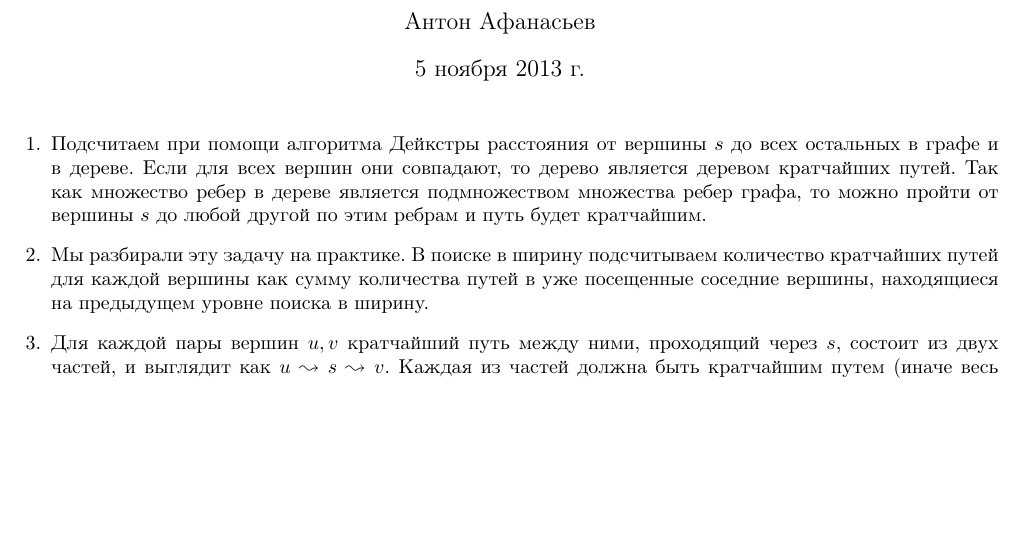
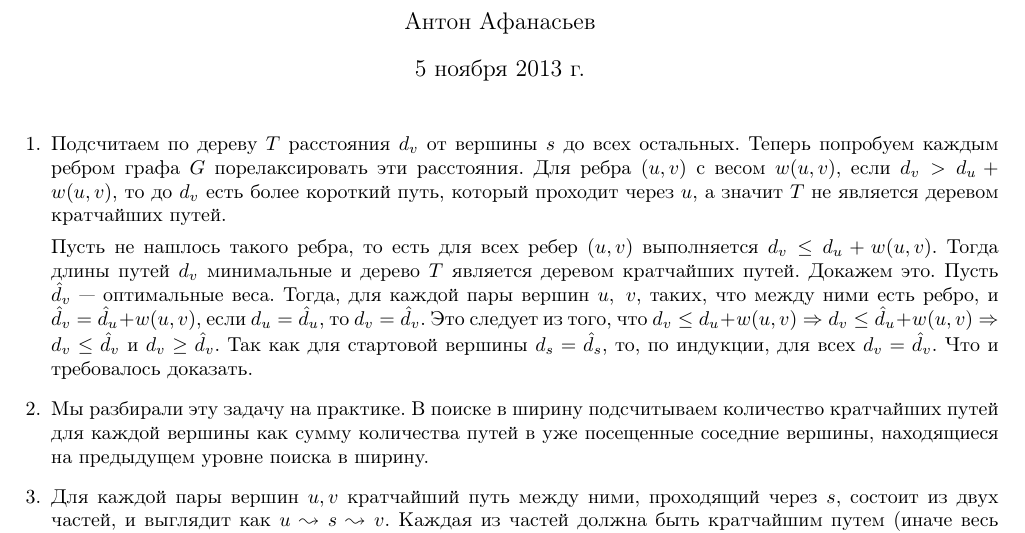
Before and after one commit to Icemore/homework, a LaTeX problem sheet (algo/hw/hw9/hw9.tex): part of the page, cut so that both start at the same text, the shorter picture padded with empty space. Compiled offline with pdfLaTeX.

Commit message:
algo hw9. first task fixed

```diff
--- a/algo/hw/hw9/hw9.tex
+++ b/algo/hw/hw9/hw9.tex
@@ -16,7 +16,9 @@
 
 \begin{enumerate}
 
-\item Подсчитаем при помощи алгоритма Дейкстры расстояния от вершины $s$ до всех остальных в графе и в дереве. Если для всех вершин они совпадают, то дерево является деревом кратчайших путей. Так как множество ребер в дереве является подмножеством множества ребер графа, то можно пройти от вершины $s$ до любой другой по этим ребрам и путь будет кратчайшим.
+\item Подсчитаем по дереву $T$ расстояния $d_v$ от вершины $s$ до всех остальных. Теперь попробуем каждым ребром графа $G$ порелаксировать эти расстояния. Для ребра $(u, v)$ с весом $w(u, v)$, если $d_v > d_u + w(u, v)$, то до $d_v$ есть более короткий путь, который проходит через $u$, а значит $T$ не является деревом кратчайших путей.
+
+Пусть не нашлось такого ребра, то есть для всех ребер $(u, v)$ выполняется $d_v \le d_u + w(u, v)$. Тогда длины путей $d_v$ минимальные и дерево $T$ является деревом кратчайших путей. Докажем это. Пусть $\hat d_v$ --- оптимальные веса. Тогда, для каждой пары вершин $u,\ v$, таких, что между ними есть ребро, и $\hat d_v = \hat d_u + w(u, v)$, если $d_u = \hat d_u$, то $d_v = \hat d_v$. Это следует из того, что $d_v \le d_u + w(u, v) \Rightarrow d_v \le \hat d_u + w(u, v) \Rightarrow d_v \le \hat d_v$ и $d_v \ge \hat d_v$. Так как для стартовой вершины $d_s = \hat d_s$, то, по индукции, для всех $d_v = \hat d_v$. Что и требовалось доказать.
 
 \item Мы разбирали эту задачу на практике. В поиске в ширину подсчитываем количество кратчайших путей для каждой вершины как сумму количества путей в уже посещенные соседние вершины, находящиеся на предыдущем уровне поиска в ширину.
 
```
